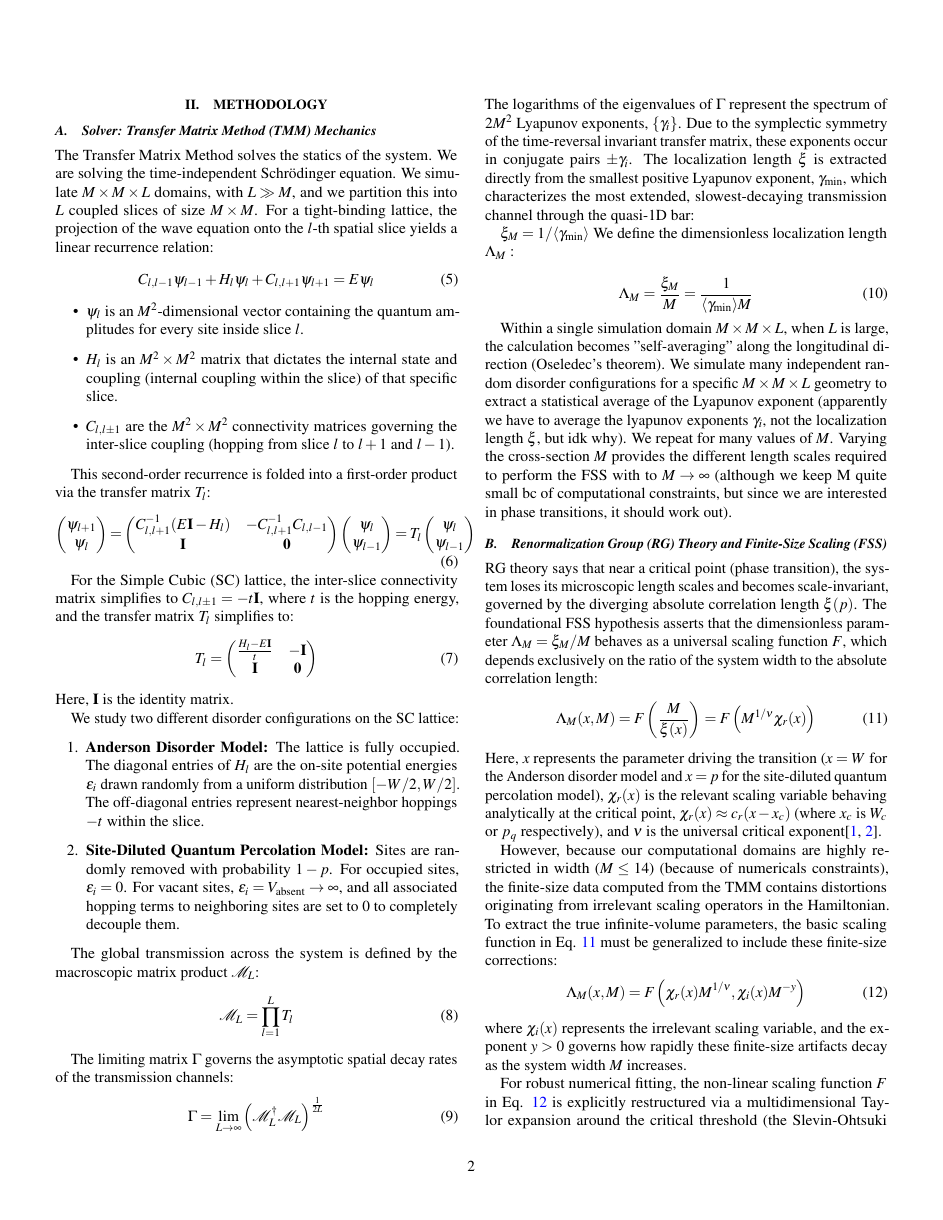
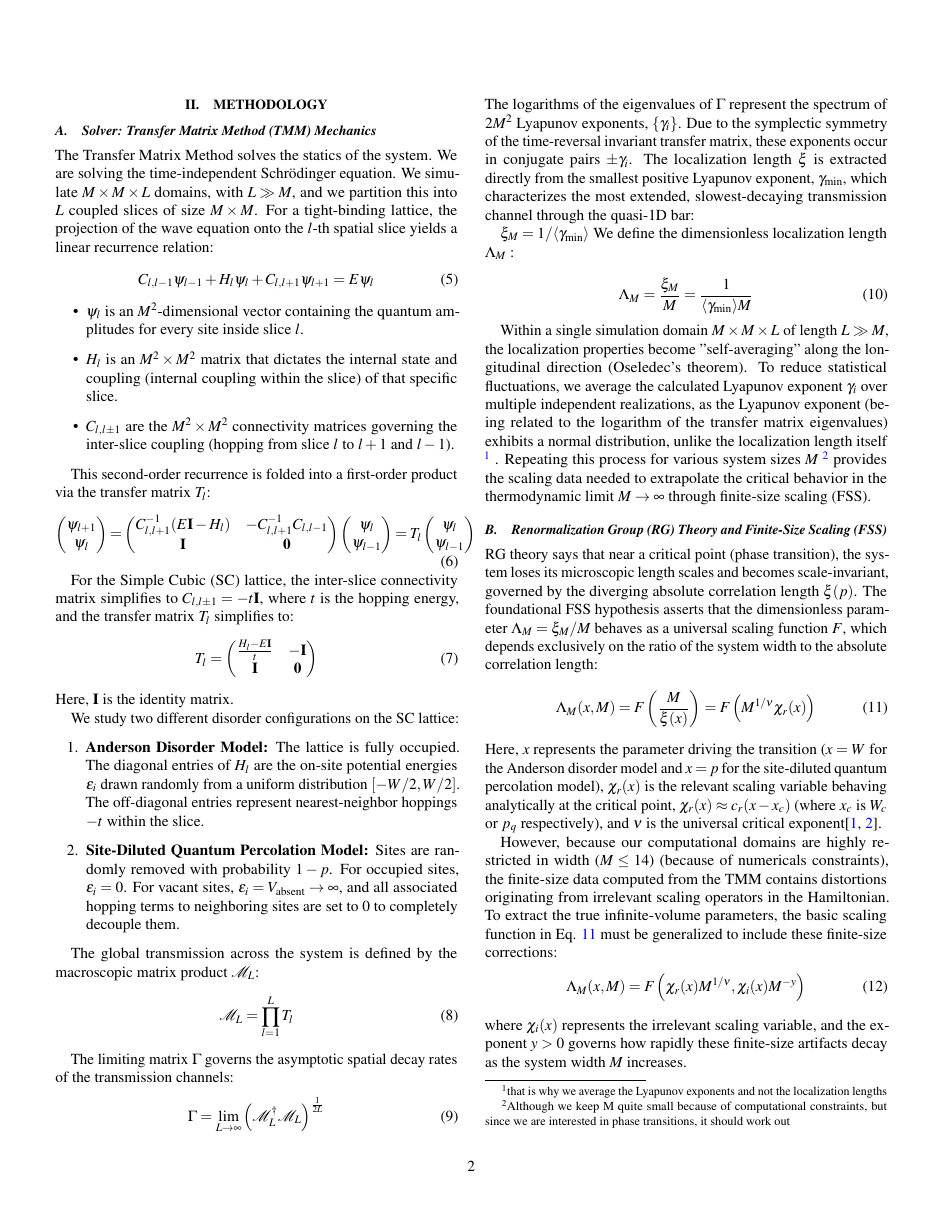
Before and after one commit to peti12352/qm_anderson, a LaTeX document (docs/manuscript/main.tex, which reads docs/manuscript/sections/methodology.tex): page 2 of 5. Compiled offline with pdfLaTeX.

Commit message:
improve writing

```diff
--- a/docs/manuscript/sections/methodology.tex
+++ b/docs/manuscript/sections/methodology.tex
@@ -48,7 +48,11 @@ We define the dimensionless localization length $\Lambda_M$ :
 \Lambda_M = \frac{\xi_M}{M} = \frac{1}{\langle \gamma_{\text{min}} \rangle M}
 \end{equation}
 
-Within a single simulation domain $M \times M \times L$, when $L$ is large, the calculation becomes "self-averaging" along the longitudinal direction (Oseledec's theorem). We simulate many independent random disorder configurations for a specific $M \times M \times L$ geometry to extract a statistical average of the Lyapunov exponent (apparently we have to average the lyapunov exponents $\gamma_i$, not the localization length $\xi$, but idk why).  We repeat for many values of $M$. Varying the cross-section $M$ provides the different length scales required to perform the FSS with to $M \to \infty$ (although we keep M quite small bc of computational constraints, but since we are interested in phase transitions, it should work out).
+Within a single simulation domain $M \times M \times L$ of length $L \gg M$, the localization properties become "self-averaging" along the longitudinal direction (Oseledec's theorem). To reduce statistical fluctuations, we average the calculated Lyapunov exponent $\gamma_i$ over multiple independent realizations, as the Lyapunov exponent (being related to the logarithm of the transfer matrix eigenvalues) exhibits a normal distribution, unlike the localization length itself
+\footnote{that is why we average the Lyapunov exponents and not the localization lengths}
+. Repeating this process for various system sizes $M$
+\footnote{Although we keep M quite small because of computational constraints, but since we are interested in phase transitions, it should work out}
+provides the scaling data needed to extrapolate the critical behavior in the thermodynamic limit $M \to \infty$ through finite-size scaling (FSS).
 
 \subsection{Renormalization Group (RG) Theory and Finite-Size Scaling (FSS)} \label{subsec:rg}
 
```
Also changed, not shown: docs/manuscript/sections/introduction.tex (+3 -3 lines).
